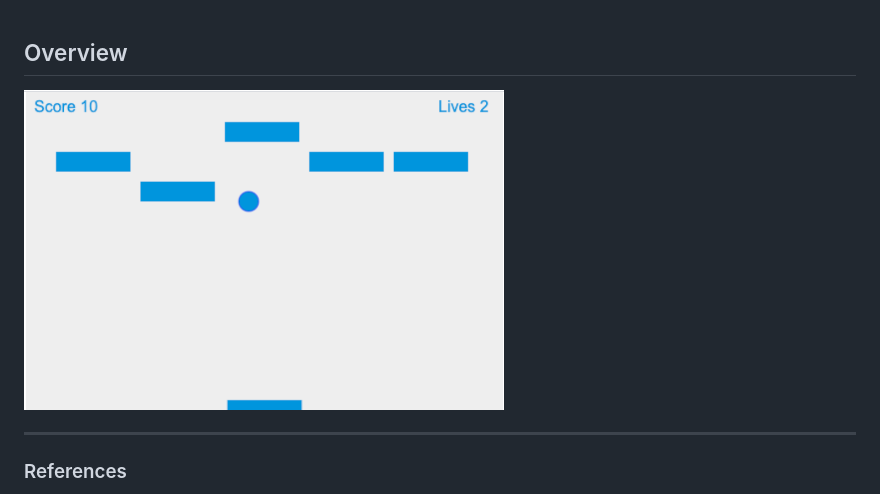
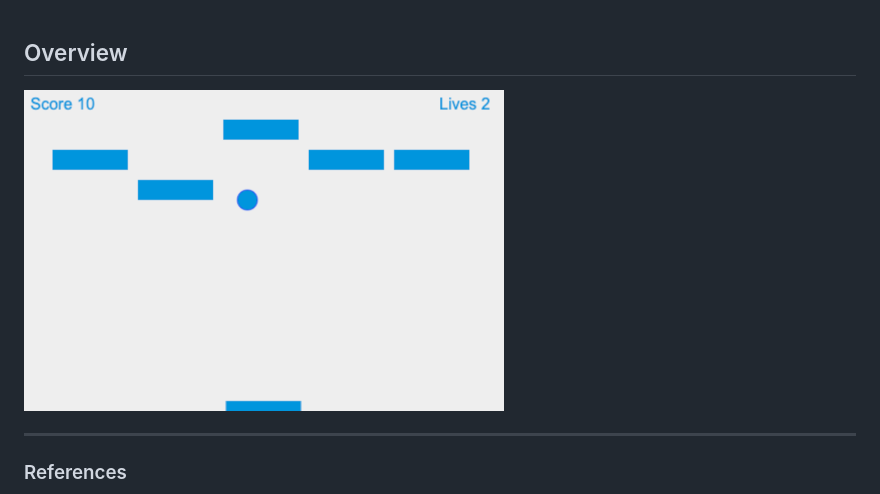
Before and after one commit to estellechoi/brick-break, a Markdown page: README.md, the part around the change. Rendered like a GitHub page; pictures changed too: etc/brick-break.png (deleted), etc/screen.png (added).

Commit message:
README revision

```diff
--- a/README.md
+++ b/README.md
@@ -6,7 +6,7 @@
 
 ## Overview
 
-<img src="./etc/brick-break.png" alt="Preview screenshot" width="480" />
+<img src="./etc/screen.png" alt="Preview screenshot" width="480" />
 
 <br />
 
```
